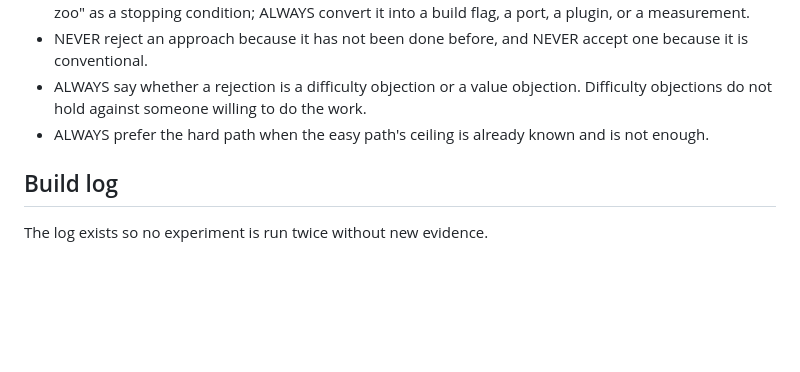
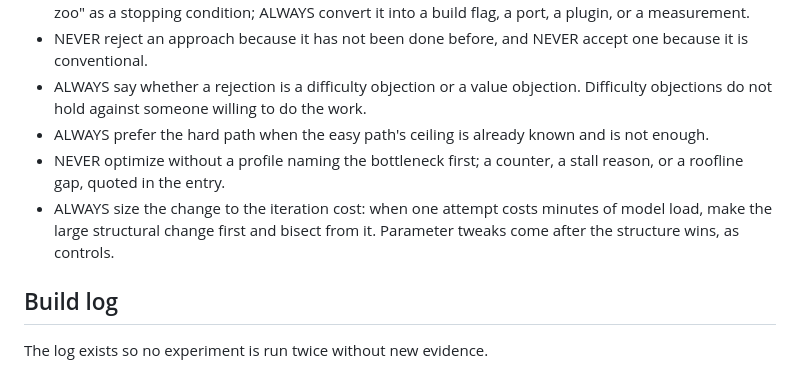
Before and after one commit to gabewillen/rocket, a Markdown page: AGENTS.md, the part around the change. Rendered like a GitHub page; blank space fills up the shorter version.

Commit message:
doctrine: profile first, and size the change to the iteration cost

```diff
--- a/AGENTS.md
+++ b/AGENTS.md
@@ -12,6 +12,8 @@ baselines are what they yield.
 - NEVER reject an approach because it has not been done before, and NEVER accept one because it is conventional.
 - ALWAYS say whether a rejection is a difficulty objection or a value objection. Difficulty objections do not hold against someone willing to do the work.
 - ALWAYS prefer the hard path when the easy path's ceiling is already known and is not enough.
+- NEVER optimize without a profile naming the bottleneck first; a counter, a stall reason, or a roofline gap, quoted in the entry.
+- ALWAYS size the change to the iteration cost: when one attempt costs minutes of model load, make the large structural change first and bisect from it. Parameter tweaks come after the structure wins, as controls.
 
 ## Build log
 
```
